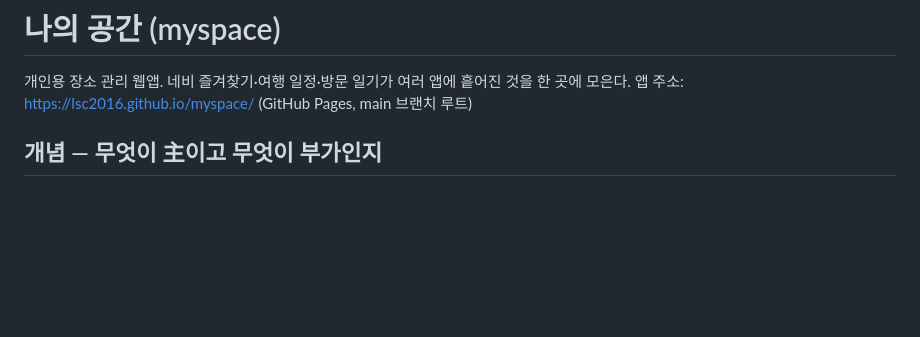
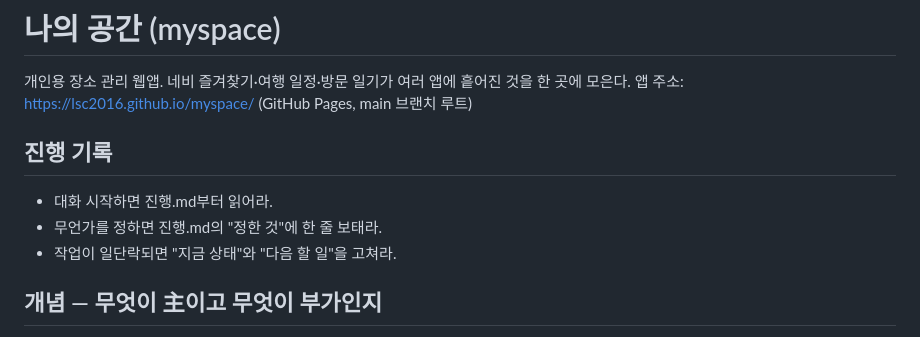
Before and after one commit to lsc2016/myspace, a Markdown page: CLAUDE.md, the part around the change. GitHub-like rendering; blank space fills up the shorter version.

Commit message:
CLAUDE.md: 진행.md 읽고 고치는 규칙 추가
Co-Authored-By: Claude Opus 5.5 <noreply@anthropic.com>

```diff
--- a/CLAUDE.md
+++ b/CLAUDE.md
@@ -2,6 +2,12 @@
 
 개인용 장소 관리 웹앱. 네비 즐겨찾기·여행 일정·방문 일기가 여러 앱에 흩어진 것을 한 곳에 모은다.
 앱 주소: https://lsc2016.github.io/myspace/ (GitHub Pages, main 브랜치 루트)
+
+## 진행 기록
+
+- 대화 시작하면 진행.md부터 읽어라.
+- 무언가를 정하면 진행.md의 "정한 것"에 한 줄 보태라.
+- 작업이 일단락되면 "지금 상태"와 "다음 할 일"을 고쳐라.
 
 ## 개념 — 무엇이 主이고 무엇이 부가인지
 
```
